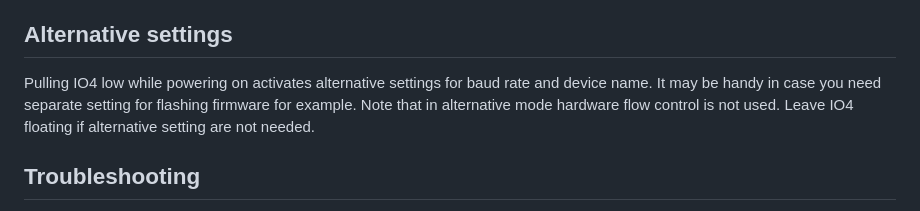
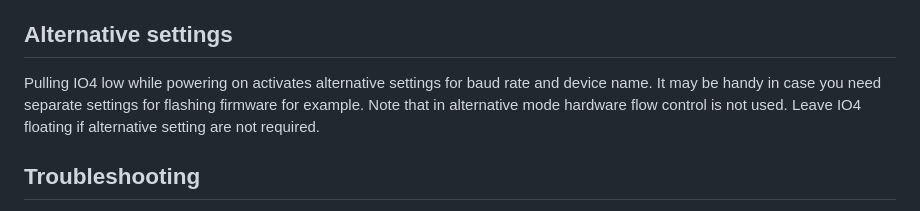
Before and after one commit to olegv142/esp32-bt-serial, a Markdown page: README.md, the part around the change. Rendered like a GitHub page.

Commit message:
Minor readme update

```diff
--- a/README.md
+++ b/README.md
@@ -30,7 +30,7 @@ You can use hardware flow control CTS/RTS lines or ignore them depending on your
 
 ## Alternative settings
 
-Pulling IO4 low while powering on activates alternative settings for baud rate and device name. It may be handy in case you need separate setting for flashing firmware for example. Note that in alternative mode hardware flow control is not used. Leave IO4 floating if alternative setting are not needed.
+Pulling IO4 low while powering on activates alternative settings for baud rate and device name. It may be handy in case you need separate settings for flashing firmware for example. Note that in alternative mode hardware flow control is not used. Leave IO4 floating if alternative setting are not required.
 
 ## Troubleshooting
 
```
